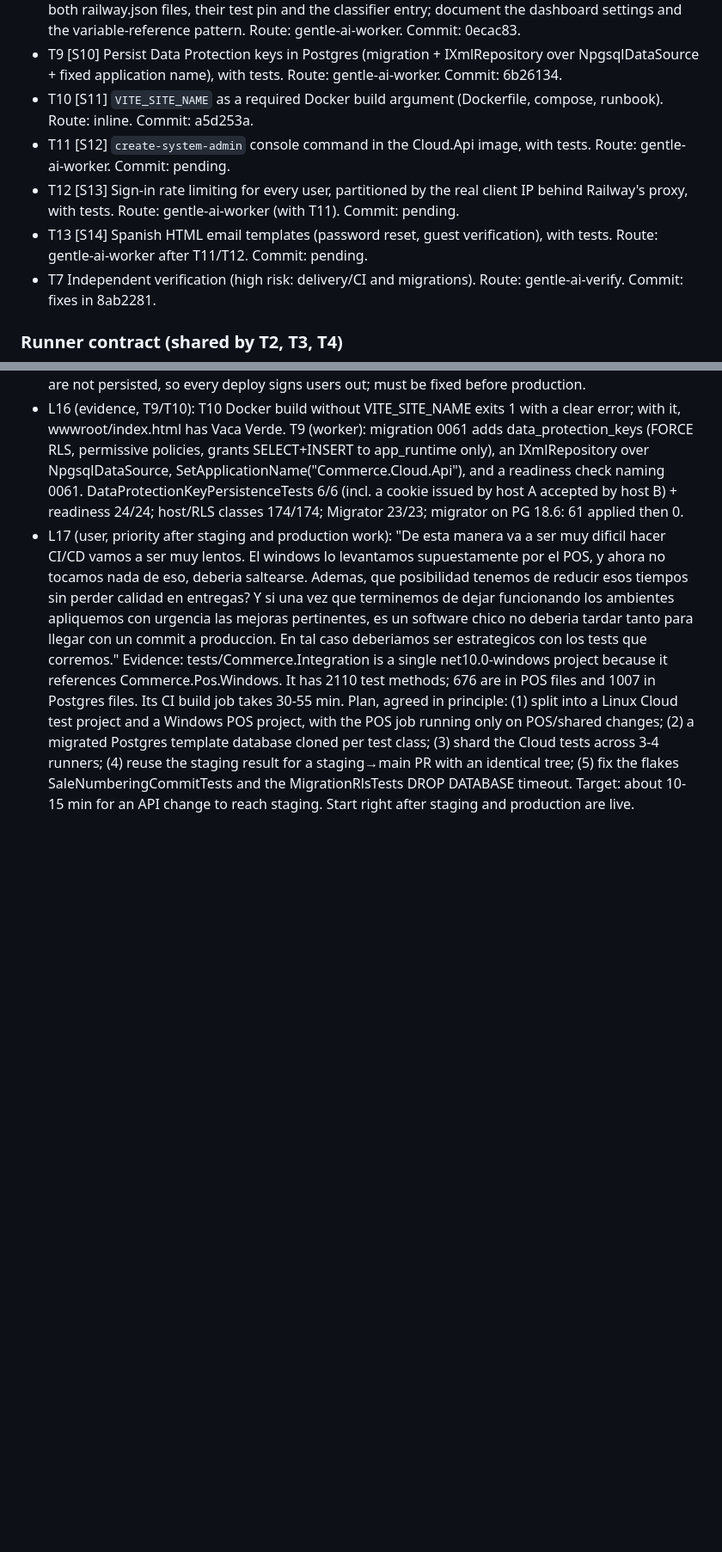
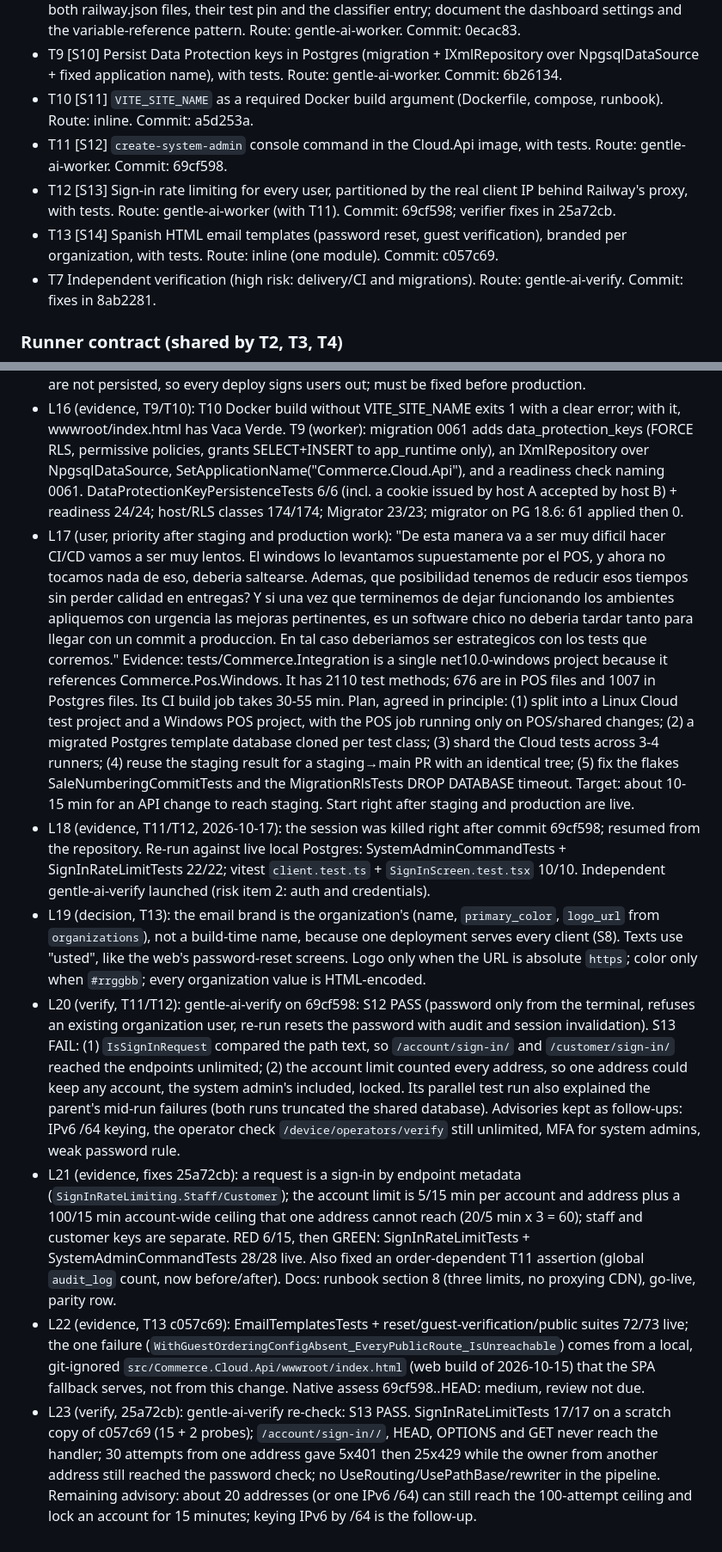
Before and after one commit to Incoders-Tools/incoders-commerce, a Markdown page: odd/tasks/railway-deploy-pipeline.md, 2 parts joined by grey strips. Shown at 86% size. Rendered like a GitHub page; blank space fills up the shorter version.

Commit message:
docs(odd): record T11-T13 evidence and the sign-in limiter fixes

```diff
--- a/odd/tasks/railway-deploy-pipeline.md
+++ b/odd/tasks/railway-deploy-pipeline.md
@@ -36,9 +36,9 @@ gets a pilot channel. Delivery strategy: ask-on-risk; forecast ~900 authored lin
 - T8 [S5, S6a] Replace config-as-code: railway.json is ignored for new Railway services (deprecated; no opt-in since 2026-08-28, unread after 2026-12-01). Service settings live in the dashboard; remove both railway.json files, their test pin and the classifier entry; document the dashboard settings and the variable-reference pattern. Route: gentle-ai-worker. Commit: 0ecac83.
 - T9 [S10] Persist Data Protection keys in Postgres (migration + IXmlRepository over NpgsqlDataSource + fixed application name), with tests. Route: gentle-ai-worker. Commit: 6b26134.
 - T10 [S11] `VITE_SITE_NAME` as a required Docker build argument (Dockerfile, compose, runbook). Route: inline. Commit: a5d253a.
-- T11 [S12] `create-system-admin` console command in the Cloud.Api image, with tests. Route: gentle-ai-worker. Commit: pending.
-- T12 [S13] Sign-in rate limiting for every user, partitioned by the real client IP behind Railway's proxy, with tests. Route: gentle-ai-worker (with T11). Commit: pending.
-- T13 [S14] Spanish HTML email templates (password reset, guest verification), with tests. Route: gentle-ai-worker after T11/T12. Commit: pending.
+- T11 [S12] `create-system-admin` console command in the Cloud.Api image, with tests. Route: gentle-ai-worker. Commit: 69cf598.
+- T12 [S13] Sign-in rate limiting for every user, partitioned by the real client IP behind Railway's proxy, with tests. Route: gentle-ai-worker (with T11). Commit: 69cf598; verifier fixes in 25a72cb.
+- T13 [S14] Spanish HTML email templates (password reset, guest verification), branded per organization, with tests. Route: inline (one module). Commit: c057c69.
 - T7 Independent verification (high risk: delivery/CI and migrations). Route: gentle-ai-verify. Commit: fixes in 8ab2281.
 
 ### Runner contract (shared by T2, T3, T4)
@@ -71,3 +71,9 @@ gets a pilot channel. Delivery strategy: ask-on-risk; forecast ~900 authored lin
 - L15 (evidence, staging provisioning 2026-10-16/17): Railway staging is live at https://cloudapi-staging.up.railway.app with Postgres 18 (postgres-ssl:18, unexposed, PITR plus daily/weekly/monthly volume backups). railway.json was NOT applied: the deploy had no pre-deploy stage, and the dashboard says "Config as Code is deprecated ... Starting 2026-08-28, services that have never used Config as Code cannot opt in". Fixed by setting in the dashboard: Pre-deploy Command `dotnet /app/migrator/Commerce.Migrator.dll`, Healthcheck Path `/health`, Watch Paths. The Raw Editor split `Password=...` into a separate variable named `Password`, so both connection strings lacked a password (Npgsql: "No password has been provided"). Fixed with same-service references `Password=${{APP_RUNTIME_PASSWORD}}` / `${{PLATFORM_READONLY_PASSWORD}}` and the migrations string `Password=${{Postgres.POSTGRES_PASSWORD}}` (the template's PGPASSWORD is itself a reference to POSTGRES_PASSWORD). Result: the pre-deploy printed `migrations: 60 applied, 0 skipped`; /health 200; /health/ready 200; anonymous /account/organizations 401. A failed pre-deploy kept the previous deployment serving (rollback observed). Open: the SPA title shows `%VITE_SITE_NAME%` because VITE_SITE_NAME exists only in the git-ignored src/Commerce.Web/.env. DataProtection keys are not persisted, so every deploy signs users out; must be fixed before production.
 - L16 (evidence, T9/T10): T10 Docker build without VITE_SITE_NAME exits 1 with a clear error; with it, wwwroot/index.html has <title>Vaca Verde</title>. T9 (worker): migration 0061 adds data_protection_keys (FORCE RLS, permissive policies, grants SELECT+INSERT to app_runtime only), an IXmlRepository over NpgsqlDataSource, SetApplicationName("Commerce.Cloud.Api"), and a readiness check naming 0061. DataProtectionKeyPersistenceTests 6/6 (incl. a cookie issued by host A accepted by host B) + readiness 24/24; host/RLS classes 174/174; Migrator 23/23; migrator on PG 18.6: 61 applied then 0.
 - L17 (user, priority after staging and production work): "De esta manera va a ser muy dificil hacer CI/CD vamos a ser muy lentos. El windows lo levantamos supuestamente por el POS, y ahora no tocamos nada de eso, deberia saltearse. Ademas, que posibilidad tenemos de reducir esos tiempos sin perder calidad en entregas? Y si una vez que terminemos de dejar funcionando los ambientes apliquemos con urgencia las mejoras pertinentes, es un software chico no deberia tardar tanto para llegar con un commit a produccion. En tal caso deberiamos ser estrategicos con los tests que corremos." Evidence: tests/Commerce.Integration is a single net10.0-windows project because it references Commerce.Pos.Windows. It has 2110 test methods; 676 are in POS files and 1007 in Postgres files. Its CI build job takes 30-55 min. Plan, agreed in principle: (1) split into a Linux Cloud test project and a Windows POS project, with the POS job running only on POS/shared changes; (2) a migrated Postgres template database cloned per test class; (3) shard the Cloud tests across 3-4 runners; (4) reuse the staging result for a staging→main PR with an identical tree; (5) fix the flakes SaleNumberingCommitTests and the MigrationRlsTests DROP DATABASE timeout. Target: about 10-15 min for an API change to reach staging. Start right after staging and production are live.
+- L18 (evidence, T11/T12, 2026-10-17): the session was killed right after commit 69cf598; resumed from the repository. Re-run against live local Postgres: SystemAdminCommandTests + SignInRateLimitTests 22/22; vitest `client.test.ts` + `SignInScreen.test.tsx` 10/10. Independent gentle-ai-verify launched (risk item 2: auth and credentials).
+- L19 (decision, T13): the email brand is the organization's (name, `primary_color`, `logo_url` from `organizations`), not a build-time name, because one deployment serves every client (S8). Texts use "usted", like the web's password-reset screens. Logo only when the URL is absolute `https`; color only when `#rrggbb`; every organization value is HTML-encoded.
+- L20 (verify, T11/T12): gentle-ai-verify on 69cf598: S12 PASS (password only from the terminal, refuses an existing organization user, re-run resets the password with audit and session invalidation). S13 FAIL: (1) `IsSignInRequest` compared the path text, so `/account/sign-in/` and `/customer/sign-in/` reached the endpoints unlimited; (2) the account limit counted every address, so one address could keep any account, the system admin's included, locked. Its parallel test run also explained the parent's mid-run failures (both runs truncated the shared database). Advisories kept as follow-ups: IPv6 /64 keying, the operator check `/device/operators/verify` still unlimited, MFA for system admins, weak password rule.
+- L21 (evidence, fixes 25a72cb): a request is a sign-in by endpoint metadata (`SignInRateLimiting.Staff/Customer`); the account limit is 5/15 min per account and address plus a 100/15 min account-wide ceiling that one address cannot reach (20/5 min x 3 = 60); staff and customer keys are separate. RED 6/15, then GREEN: SignInRateLimitTests + SystemAdminCommandTests 28/28 live. Also fixed an order-dependent T11 assertion (global `audit_log` count, now before/after). Docs: runbook section 8 (three limits, no proxying CDN), go-live, parity row.
+- L22 (evidence, T13 c057c69): EmailTemplatesTests + reset/guest-verification/public suites 72/73 live; the one failure (`WithGuestOrderingConfigAbsent_EveryPublicRoute_IsUnreachable`) comes from a local, git-ignored `src/Commerce.Cloud.Api/wwwroot/index.html` (web build of 2026-10-15) that the SPA fallback serves, not from this change. Native assess 69cf598..HEAD: medium, review not due.
+- L23 (verify, 25a72cb): gentle-ai-verify re-check: S13 PASS. SignInRateLimitTests 17/17 on a scratch copy of c057c69 (15 + 2 probes); `/account/sign-in//`, HEAD, OPTIONS and GET never reach the handler; 30 attempts from one address gave 5x401 then 25x429 while the owner from another address still reached the password check; no UseRouting/UsePathBase/rewriter in the pipeline. Remaining advisory: about 20 addresses (or one IPv6 /64) can still reach the 100-attempt ceiling and lock an account for 15 minutes; keying IPv6 by /64 is the follow-up.
```
